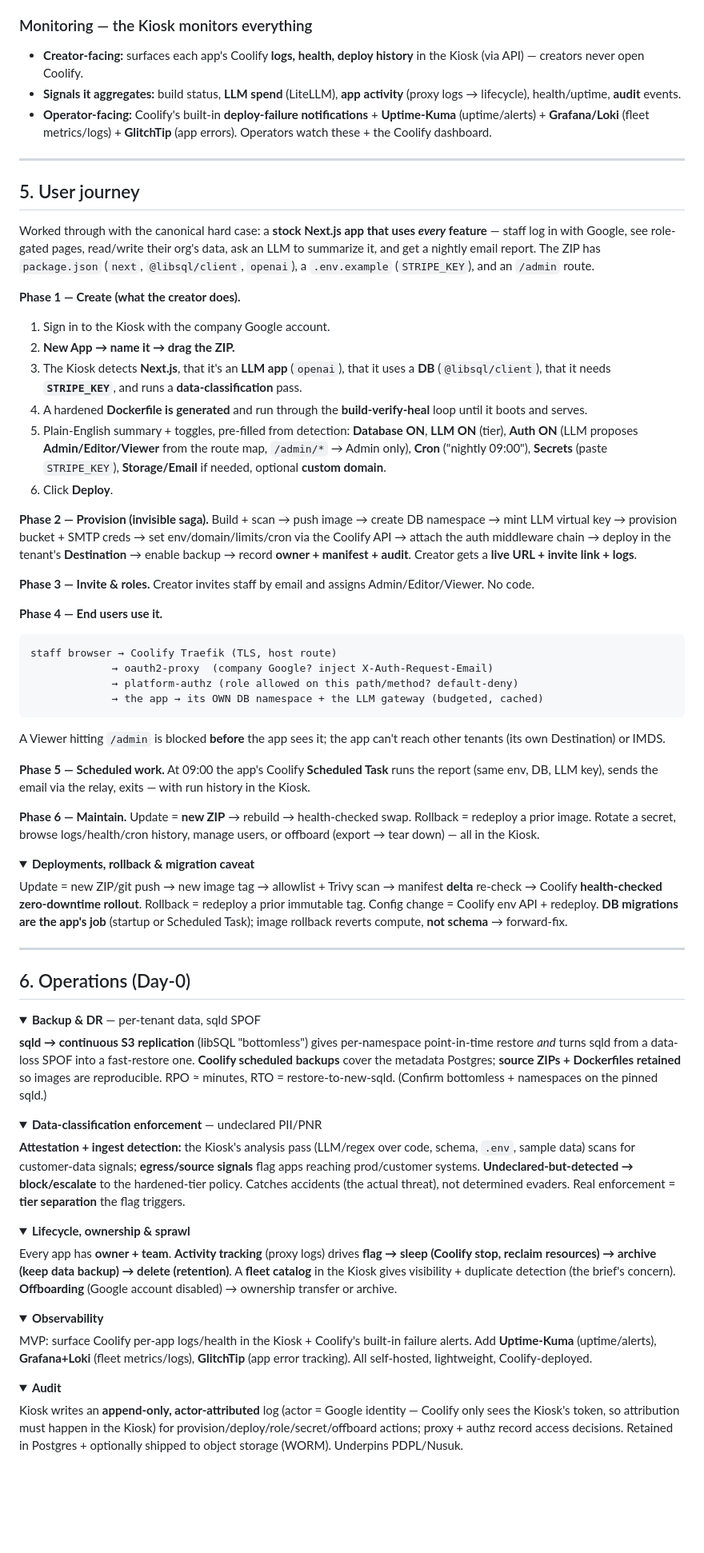
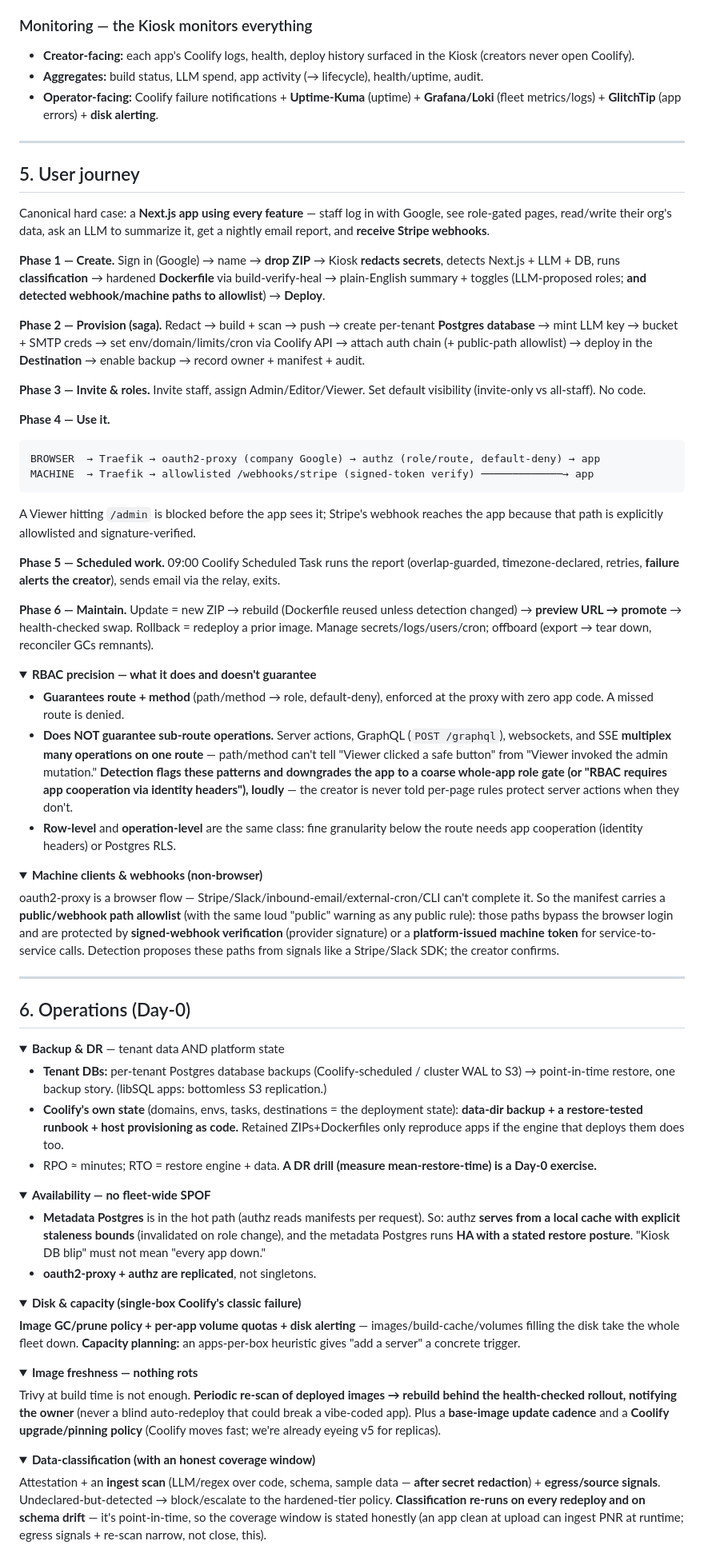
Before and after one commit to sunny-wego/dotfiles, a Markdown page: platform/README.md, the part around one of its changes. Shown at 80% size. Rendered like a GitHub page; folded sections open; blank space fills up the shorter version.

````diff
--- a/platform/README.md
+++ b/platform/README.md
@@ -191,44 +203,44 @@ State lives in the **metadata Postgres** (tenant↔app↔db, manifests, roles, a
 
 ### Monitoring — the Kiosk monitors everything
-- **Creator-facing:** surfaces each app's Coolify **logs, health, deploy history** in the Kiosk (via API) — creators never open Coolify.
-- **Signals it aggregates:** build status, **LLM spend** (LiteLLM), **app activity** (proxy logs → lifecycle), health/uptime, **audit** events.
-- **Operator-facing:** Coolify's built-in **deploy-failure notifications** + **Uptime-Kuma** (uptime/alerts) + **Grafana/Loki** (fleet metrics/logs) + **GlitchTip** (app errors). Operators watch these + the Coolify dashboard.
+- **Creator-facing:** each app's Coolify logs, health, deploy history surfaced in the Kiosk (creators never open Coolify).
+- **Aggregates:** build status, LLM spend, app activity (→ lifecycle), health/uptime, audit.
+- **Operator-facing:** Coolify failure notifications + **Uptime-Kuma** (uptime) + **Grafana/Loki** (fleet metrics/logs) + **GlitchTip** (app errors) + **disk alerting**.
 
 ---
 
 ## 5. User journey
 
-Worked through with the canonical hard case: a **stock Next.js app that uses *every* feature** — staff log in with Google, see role-gated pages, read/write their org's data, ask an LLM to summarize it, and get a nightly email report. The ZIP has `package.json` (`next`, `@libsql/client`, `openai`), a `.env.example` (`STRIPE_KEY`), and an `/admin` route.
+Canonical hard case: a **Next.js app using every feature** — staff log in with Google, see role-gated pages, read/write their org's data, ask an LLM to summarize it, get a nightly email report, and **receive Stripe webhooks**.
 
-**Phase 1 — Create (what the creator does).**
-1. Sign in to the Kiosk with the company Google account.
-2. **New App → name it → drag the ZIP.**
-3. The Kiosk detects **Next.js**, that it's an **LLM app** (`openai`), that it uses a **DB** (`@libsql/client`), that it needs **`STRIPE_KEY`**, and runs a **data-classification** pass.
-4. A hardened **Dockerfile is generated** and run through the **build-verify-heal** loop until it boots and serves.
-5. Plain-English summary + toggles, pre-filled from detection: **Database ON**, **LLM ON** (tier), **Auth ON** (LLM proposes **Admin/Editor/Viewer** from the route map, `/admin/*` → Admin only), **Cron** ("nightly 09:00"), **Secrets** (paste `STRIPE_KEY`), **Storage/Email** if needed, optional **custom domain**.
-6. Click **Deploy**.
+**Phase 1 — Create.** Sign in (Google) → name → **drop ZIP** → Kiosk **redacts secrets**, detects Next.js + LLM + DB, runs **classification** → hardened **Dockerfile** via build-verify-heal → plain-English summary + toggles (LLM-proposed roles; **and detected webhook/machine paths to allowlist**) → **Deploy**.
 
-**Phase 2 — Provision (invisible saga).** Build + scan → push image → create DB namespace → mint LLM virtual key → provision bucket + SMTP creds → set env/domain/limits/cron via the Coolify API → attach the auth middleware chain → deploy in the tenant's **Destination** → enable backup → record **owner + manifest + audit**. Creator gets a **live URL + invite link + logs**.
+**Phase 2 — Provision (saga).** Redact → build + scan → push → create per-tenant **Postgres database** → mint LLM key → bucket + SMTP creds → set env/domain/limits/cron via Coolify API → attach auth chain (+ public-path allowlist) → deploy in the **Destination** → enable backup → record owner + manifest + audit.
 
-**Phase 3 — Invite & roles.** Creator invites staff by email and assigns Admin/Editor/Viewer. No code.
+**Phase 3 — Invite & roles.** Invite staff, assign Admin/Editor/Viewer. Set default visibility (invite-only vs all-staff). No code.
 
-**Phase 4 — End users use it.**
+**Phase 4 — Use it.**
 ```
-staff browser → Coolify Traefik (TLS, host route)
-             → oauth2-proxy  (company Google? inject X-Auth-Request-Email)
-             → platform-authz (role allowed on this path/method? default-deny)
-             → the app → its OWN DB namespace + the LLM gateway (budgeted, cached)
+BROWSER  → Traefik → oauth2-proxy (company Google) → authz (role/route, default-deny) → app
+MACHINE  → Traefik → allowlisted /webhooks/stripe (signed-token verify) ─────────────→ app
 ```
-A Viewer hitting `/admin` is blocked **before** the app sees it; the app can't reach other tenants (its own Destination) or IMDS.
+A Viewer hitting `/admin` is blocked before the app sees it; Stripe's webhook reaches the app because that path is explicitly allowlisted and signature-verified.
 
-**Phase 5 — Scheduled work.** At 09:00 the app's Coolify **Scheduled Task** runs the report (same env, DB, LLM key), sends the email via the relay, exits — with run history in the Kiosk.
+**Phase 5 — Scheduled work.** 09:00 Coolify Scheduled Task runs the report (overlap-guarded, timezone-declared, retries, **failure alerts the creator**), sends email via the relay, exits.
 
-**Phase 6 — Maintain.** Update = **new ZIP** → rebuild → health-checked swap. Rollback = redeploy a prior image. Rotate a secret, browse logs/health/cron history, manage users, or offboard (export → tear down) — all in the Kiosk.
+**Phase 6 — Maintain.** Update = new ZIP → rebuild (Dockerfile reused unless detection changed) → **preview URL → promote** → health-checked swap. Rollback = redeploy a prior image. Manage secrets/logs/users/cron; offboard (export → tear down, reconciler GCs remnants).
 
 <details>
-<summary><b>Deployments, rollback & migration caveat</b></summary>
+<summary><b>RBAC precision — what it does and doesn't guarantee</b></summary>
 
-Update = new ZIP/git push → new image tag → allowlist + Trivy scan → manifest **delta** re-check → Coolify **health-checked zero-downtime rollout**. Rollback = redeploy a prior immutable tag. Config change = Coolify env API + redeploy. **DB migrations are the app's job** (startup or Scheduled Task); image rollback reverts compute, **not schema** → forward-fix.
+- **Guarantees route + method** (path/method → role, default-deny), enforced at the proxy with zero app code. A missed route is denied.
+- **Does NOT guarantee sub-route operations.** Server actions, GraphQL (`POST /graphql`), websockets, and SSE **multiplex many operations on one route** — path/method can't tell "Viewer clicked a safe button" from "Viewer invoked the admin mutation." **Detection flags these patterns and downgrades the app to a coarse whole-app role gate (or "RBAC requires app cooperation via identity headers"), loudly** — the creator is never told per-page rules protect server actions when they don't.
+- **Row-level** and **operation-level** are the same class: fine granularity below the route needs app cooperation (identity headers) or Postgres RLS.
+</details>
+
+<details>
+<summary><b>Machine clients & webhooks (non-browser)</b></summary>
+
+oauth2-proxy is a browser flow — Stripe/Slack/inbound-email/external-cron/CLI can't complete it. So the manifest carries a **public/webhook path allowlist** (with the same loud "public" warning as any public rule): those paths bypass the browser login and are protected by **signed-webhook verification** (provider signature) or a **platform-issued machine token** for service-to-service calls. Detection proposes these paths from signals like a Stripe/Slack SDK; the creator confirms.
 </details>
 
 ---
@@ -236,33 +248,36 @@ Update = new ZIP/git push → new image tag → allowlist + Trivy scan → manif
 ## 6. Operations (Day-0)
 
 <details>
-<summary><b>Backup & DR</b> — per-tenant data, sqld SPOF</summary>
+<summary><b>Backup & DR</b> — tenant data AND platform state</summary>
 
-**sqld → continuous S3 replication** (libSQL "bottomless") gives per-namespace point-in-time restore *and* turns sqld from a data-loss SPOF into a fast-restore one. **Coolify scheduled backups** cover the metadata Postgres; **source ZIPs + Dockerfiles retained** so images are reproducible. RPO ≈ minutes, RTO = restore-to-new-sqld. (Confirm bottomless + namespaces on the pinned sqld.)
+- **Tenant DBs:** per-tenant Postgres database backups (Coolify-scheduled / cluster WAL to S3) → point-in-time restore, one backup story. (libSQL apps: bottomless S3 replication.)
+- **Coolify's own state** (domains, envs, tasks, destinations = the deployment state): **data-dir backup + a restore-tested runbook + host provisioning as code.** Retained ZIPs+Dockerfiles only reproduce apps if the engine that deploys them does too.
+- RPO ≈ minutes; RTO = restore engine + data. **A DR drill (measure mean-restore-time) is a Day-0 exercise.**
 </details>
 
 <details>
-<summary><b>Data-classification enforcement</b> — undeclared PII/PNR</summary>
+<summary><b>Availability — no fleet-wide SPOF</b></summary>
 
-**Attestation + ingest detection:** the Kiosk's analysis pass (LLM/regex over code, schema, `.env`, sample data) scans for customer-data signals; **egress/source signals** flag apps reaching prod/customer systems. **Undeclared-but-detected → block/escalate** to the hardened-tier policy. Catches accidents (the actual threat), not determined evaders. Real enforcement = **tier separation** the flag triggers.
+- **Metadata Postgres** is in the hot path (authz reads manifests per request). So: authz **serves from a local cache with explicit staleness bounds** (invalidated on role change), and the metadata Postgres runs **HA with a stated restore posture**. "Kiosk DB blip" must not mean "every app down."
+- **oauth2-proxy + authz are replicated**, not singletons.
 </details>
 
 <details>
-<summary><b>Lifecycle, ownership & sprawl</b></summary>
+<summary><b>Disk & capacity (single-box Coolify's classic failure)</b></summary>
 
-Every app has **owner + team**. **Activity tracking** (proxy logs) drives **flag → sleep (Coolify stop, reclaim resources) → archive (keep data backup) → delete (retention)**. A **fleet catalog** in the Kiosk gives visibility + duplicate detection (the brief's concern). **Offboarding** (Google account disabled) → ownership transfer or archive.
+**Image GC/prune policy + per-app volume quotas + disk alerting** — images/build-cache/volumes filling the disk take the whole fleet down. **Capacity planning:** an apps-per-box heuristic gives "add a server" a concrete trigger.
 </details>
 
 <details>
-<summary><b>Observability</b></summary>
+<summary><b>Image freshness — nothing rots</b></summary>
 
-MVP: surface Coolify per-app logs/health in the Kiosk + Coolify's built-in failure alerts. Add **Uptime-Kuma** (uptime/alerts), **Grafana+Loki** (fleet metrics/logs), **GlitchTip** (app error tracking). All self-hosted, lightweight, Coolify-deployed.
+Trivy at build time is not enough. **Periodic re-scan of deployed images → rebuild behind the health-checked rollout, notifying the owner** (never a blind auto-redeploy that could break a vibe-coded app). Plus a **base-image update cadence** and a **Coolify upgrade/pinning policy** (Coolify moves fast; we're already eyeing v5 for replicas).
 </details>
 
 <details>
-<summary><b>Audit</b></summary>
+<summary><b>Data-classification (with an honest coverage window)</b></summary>
 
-Kiosk writes an **append-only, actor-attributed** log (actor = Google identity — Coolify only sees the Kiosk's token, so attribution must happen in the Kiosk) for provision/deploy/role/secret/offboard actions; proxy + authz record access decisions. Retained in Postgres + optionally shipped to object storage (WORM). Underpins PDPL/Nusuk.
+Attestation + an **ingest scan** (LLM/regex over code, schema, sample data — **after secret redaction**) + **egress/source signals**. Undeclared-but-detected → block/escalate to the hardened-tier policy. **Classification re-runs on every redeploy and on schema drift** — it's point-in-time, so the coverage window is stated honestly (an app clean at upload can ingest PNR at runtime; egress signals + re-scan narrow, not close, this).
 </details>
 
 <details>
````
Also changed, not shown: other parts of platform/README.md (+157 -126 lines).
